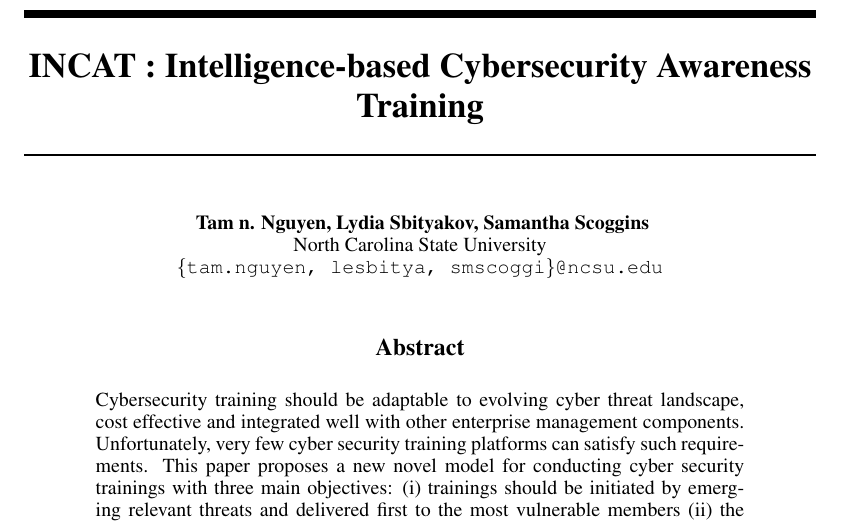
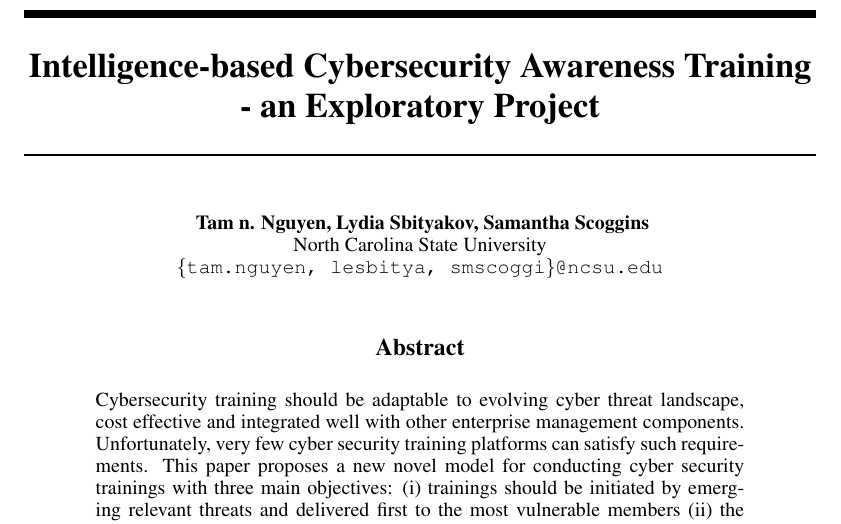
Before and after one commit to genterist/INCAT-Project, a LaTeX paper (522-Paper.tex): part of page 1 of 8, cut so that both start at the same text. Compiled offline with pdfLaTeX.

Commit message:
Lydia Sbityakov:  minor correction

```diff
--- a/522-Paper.tex
+++ b/522-Paper.tex
@@ -5,7 +5,7 @@
 \usepackage{graphicx}
 %\documentstyle[nips14submit_09,times,art10]{article} % For LaTeX 2.09
 
-\title{INCAT : Intelligence-based Cybersecurity Awareness Training}
+\title{Intelligence-based Cybersecurity Awareness Training - an Exploratory Project}
 \author{
 Tam n. Nguyen, Lydia Sbityakov, Samantha Scoggins\\
 North Carolina State University\\
```
Also changed, not shown: 522-Paper.tex (6 more changed lines).
